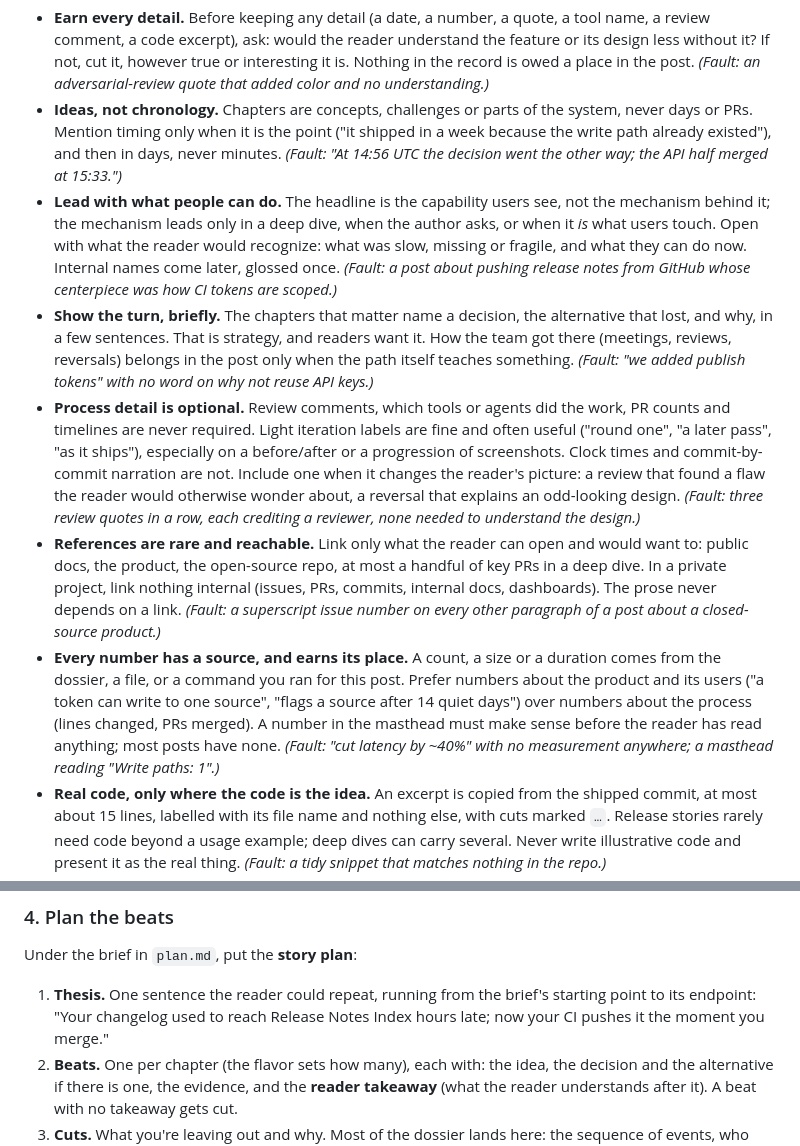
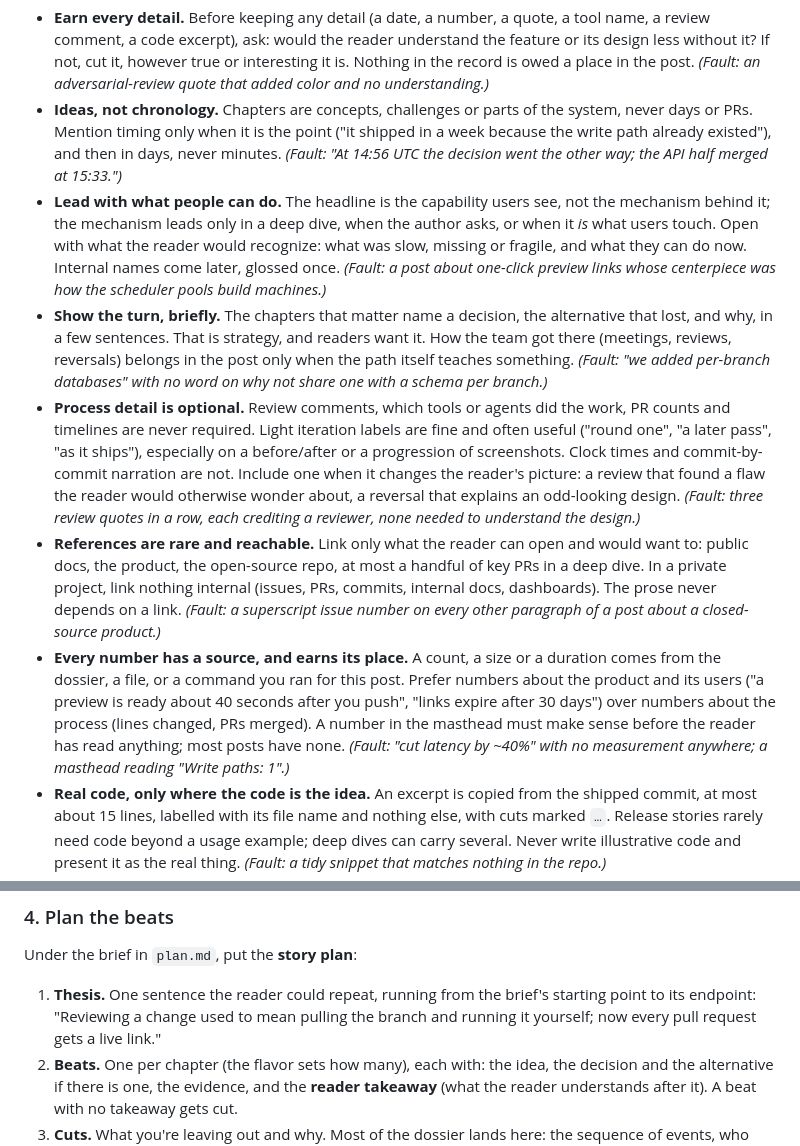
Before and after one commit to buildinternet/buildnotes, a Markdown page: SKILL.md, 2 parts joined by grey strips. Rendered like a GitHub page.

Commit message:
Use a neutral example product in the brief and the rules

```diff
--- a/SKILL.md
+++ b/SKILL.md
@@ -23,11 +23,11 @@ Each rule carries the fault that taught it.
 
 - **Earn every detail.** Before keeping any detail (a date, a number, a quote, a tool name, a review comment, a code excerpt), ask: would the reader understand the feature or its design less without it? If not, cut it, however true or interesting it is. Nothing in the record is owed a place in the post. *(Fault: an adversarial-review quote that added color and no understanding.)*
 - **Ideas, not chronology.** Chapters are concepts, challenges or parts of the system, never days or PRs. Mention timing only when it is the point ("it shipped in a week because the write path already existed"), and then in days, never minutes. *(Fault: "At 14:56 UTC the decision went the other way; the API half merged at 15:33.")*
-- **Lead with what people can do.** The headline is the capability users see, not the mechanism behind it; the mechanism leads only in a deep dive, when the author asks, or when it *is* what users touch. Open with what the reader would recognize: what was slow, missing or fragile, and what they can do now. Internal names come later, glossed once. *(Fault: a post about pushing release notes from GitHub whose centerpiece was how CI tokens are scoped.)*
-- **Show the turn, briefly.** The chapters that matter name a decision, the alternative that lost, and why, in a few sentences. That is strategy, and readers want it. How the team got there (meetings, reviews, reversals) belongs in the post only when the path itself teaches something. *(Fault: "we added publish tokens" with no word on why not reuse API keys.)*
+- **Lead with what people can do.** The headline is the capability users see, not the mechanism behind it; the mechanism leads only in a deep dive, when the author asks, or when it *is* what users touch. Open with what the reader would recognize: what was slow, missing or fragile, and what they can do now. Internal names come later, glossed once. *(Fault: a post about one-click preview links whose centerpiece was how the scheduler pools build machines.)*
+- **Show the turn, briefly.** The chapters that matter name a decision, the alternative that lost, and why, in a few sentences. That is strategy, and readers want it. How the team got there (meetings, reviews, reversals) belongs in the post only when the path itself teaches something. *(Fault: "we added per-branch databases" with no word on why not share one with a schema per branch.)*
 - **Process detail is optional.** Review comments, which tools or agents did the work, PR counts and timelines are never required. Light iteration labels are fine and often useful ("round one", "a later pass", "as it ships"), especially on a before/after or a progression of screenshots. Clock times and commit-by-commit narration are not. Include one when it changes the reader's picture: a review that found a flaw the reader would otherwise wonder about, a reversal that explains an odd-looking design. *(Fault: three review quotes in a row, each crediting a reviewer, none needed to understand the design.)*
 - **References are rare and reachable.** Link only what the reader can open and would want to: public docs, the product, the open-source repo, at most a handful of key PRs in a deep dive. In a private project, link nothing internal (issues, PRs, commits, internal docs, dashboards). The prose never depends on a link. *(Fault: a superscript issue number on every other paragraph of a post about a closed-source product.)*
-- **Every number has a source, and earns its place.** A count, a size or a duration comes from the dossier, a file, or a command you ran for this post. Prefer numbers about the product and its users ("a token can write to one source", "flags a source after 14 quiet days") over numbers about the process (lines changed, PRs merged). A number in the masthead must make sense before the reader has read anything; most posts have none. *(Fault: "cut latency by ~40%" with no measurement anywhere; a masthead reading "Write paths: 1".)*
+- **Every number has a source, and earns its place.** A count, a size or a duration comes from the dossier, a file, or a command you ran for this post. Prefer numbers about the product and its users ("a preview is ready about 40 seconds after you push", "links expire after 30 days") over numbers about the process (lines changed, PRs merged). A number in the masthead must make sense before the reader has read anything; most posts have none. *(Fault: "cut latency by ~40%" with no measurement anywhere; a masthead reading "Write paths: 1".)*
 - **Real code, only where the code is the idea.** An excerpt is copied from the shipped commit, at most about 15 lines, labelled with its file name and nothing else, with cuts marked `…`. Release stories rarely need code beyond a usage example; deep dives can carry several. Never write illustrative code and present it as the real thing. *(Fault: a tidy snippet that matches nothing in the repo.)*
 - **One visual per chapter, at most, and it must explain.** A flow, a before/after, a screenshot of what the reader will see, a motion that shows something moving. Decoration goes. *(Fault: a diagram that restates the heading.)*
 - **Don't invent the why.** When the record doesn't say why, ask the author or leave the claim out. *(Fault: a plausible but fictional origin story.)*
@@ -88,7 +88,7 @@ Before planning beats, decide which story this is. Draft a **brief** from the ev
 
 Under the brief in `plan.md`, put the **story plan**:
 
-1. **Thesis.** One sentence the reader could repeat, running from the brief's starting point to its endpoint: "Your changelog used to reach Release Notes Index hours late; now your CI pushes it the moment you merge."
+1. **Thesis.** One sentence the reader could repeat, running from the brief's starting point to its endpoint: "Reviewing a change used to mean pulling the branch and running it yourself; now every pull request gets a live link."
 2. **Beats.** One per chapter (the flavor sets how many), each with: the idea, the decision and the alternative if there is one, the evidence, and the **reader takeaway** (what the reader understands after it). A beat with no takeaway gets cut.
 3. **Cuts.** What you're leaving out and why. Most of the dossier lands here: the sequence of events, who reviewed what, timestamps, PR-by-PR detail.
 4. **Open questions.** Gaps only the author can fill.
```
Also changed, not shown: references/brief.md (+14 -14 lines).
